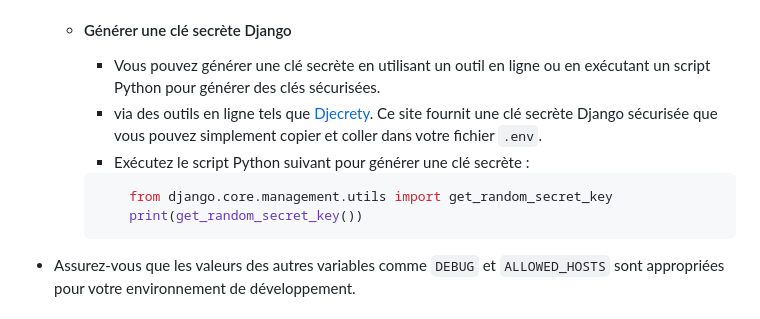
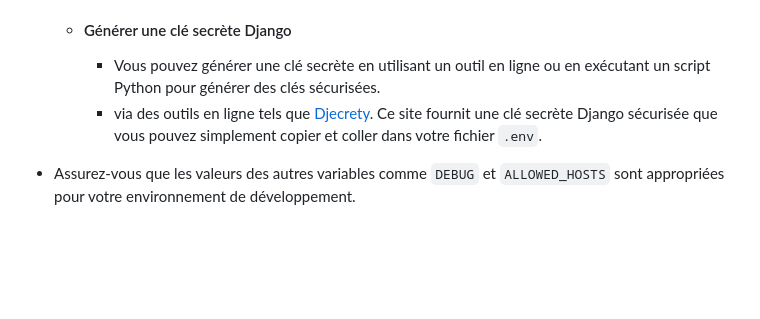
Before and after one commit to hericlibong/Web_Django_App_LitRevu, a Markdown page: README.md, the part around the change. Drawn GitHub-style; blank space fills up the shorter version.

````diff
--- a/README.md
+++ b/README.md
@@ -56,12 +56,7 @@ Vous n'avez pas besoin de migrer la base de données, car un fichier db.sqlite3
     - #### Générer une clé secrète Django
         - Vous pouvez générer une clé secrète en utilisant un outil en ligne ou en exécutant un script Python pour générer des clés sécurisées.
         - via des outils en ligne tels que [Djecrety](https://djecrety.ir/). Ce site fournit une clé secrète Django sécurisée que vous pouvez simplement copier et coller dans votre fichier `.env`.
-        - Exécutez le script Python suivant pour générer une clé secrète :
 
-        ```python
-            from django.core.management.utils import get_random_secret_key
-            print(get_random_secret_key())
-        ```
 
 - Assurez-vous que les valeurs des autres variables comme `DEBUG` et `ALLOWED_HOSTS` sont appropriées pour votre environnement de développement.
 
````
